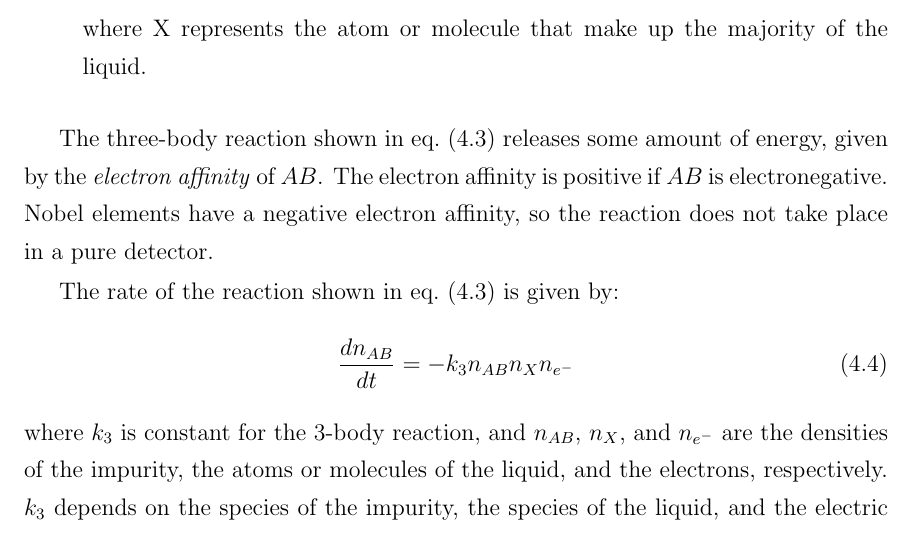
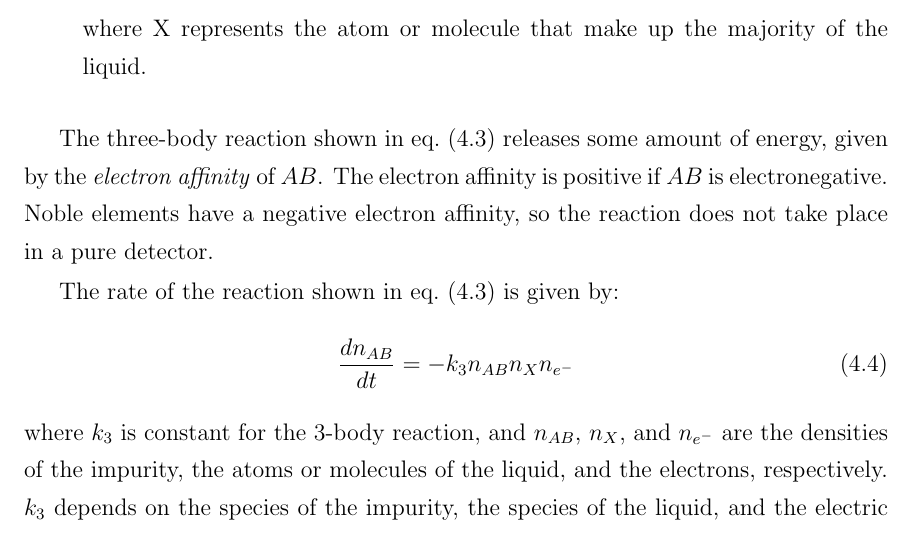
Before and after one commit to steveherrin/PhDThesis, a LaTeX thesis (Thesis/herrin-electronlifetime.tex): part of page 20 of 57, cut so that both start at the same text. Compiled offline with pdfLaTeX.

Commit message:
Typos. nobel->noble

```diff
--- a/Thesis/herrin-electronlifetime.tex
+++ b/Thesis/herrin-electronlifetime.tex
@@ -33,7 +33,7 @@ e^{-} + AB \leftrightarrow (AB^{-})^{*} \\
 where X represents the atom or molecule that make up the majority of the liquid.
 \end{enumerate}
 
-The three-body reaction shown in \cref{eq:el_3bodyattachment} releases some amount of energy, given by the \emph{electron affinity} of \(AB\). The electron affinity is positive if \(AB\) is electronegative. Nobel elements have a negative electron affinity, so the reaction does not take place in a pure detector.
+The three-body reaction shown in \cref{eq:el_3bodyattachment} releases some amount of energy, given by the \emph{electron affinity} of \(AB\). The electron affinity is positive if \(AB\) is electronegative. Noble elements have a negative electron affinity, so the reaction does not take place in a pure detector.
 
 The rate of the reaction shown in \cref{eq:el_3bodyattachment} is given by:
 \begin{equation}
```
Also changed, not shown: Thesis/herrin-electronlifetime.tex (2 more changed lines).
